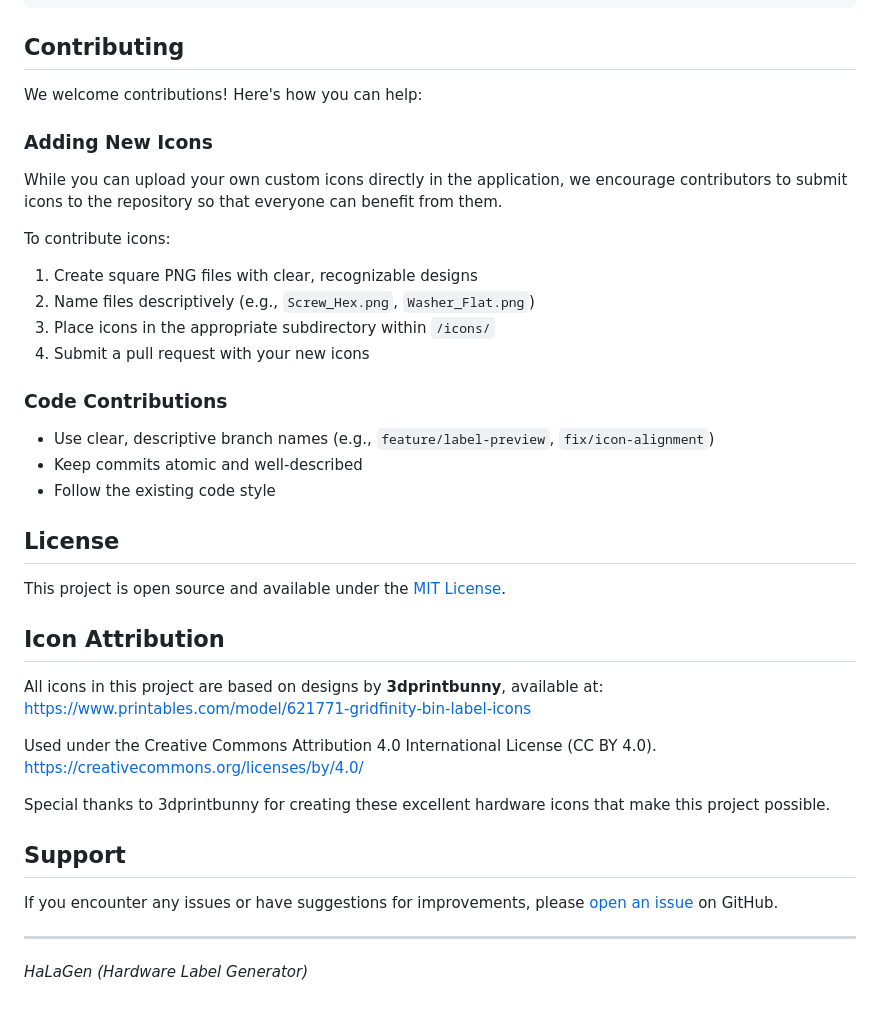
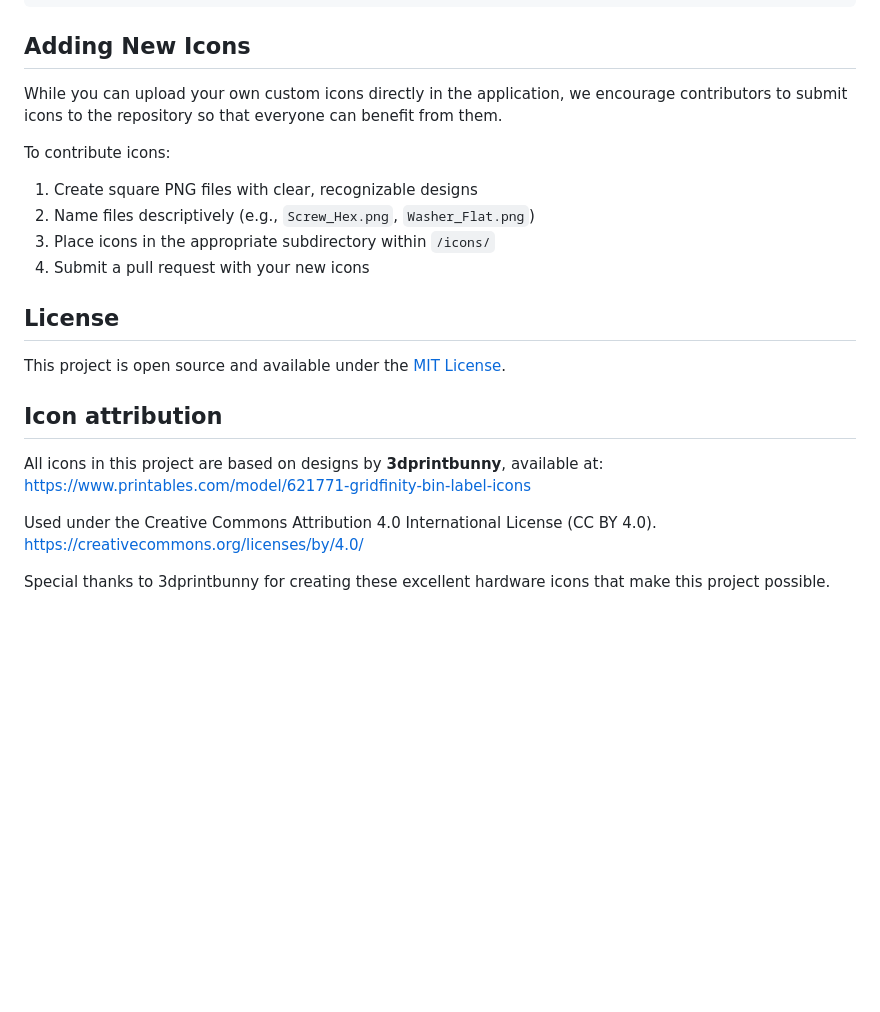
Before and after one commit to timmmmmmmmm/halagen, a Markdown page: README.md, the part around the change printed below. GitHub-like rendering; blank space fills up the shorter version.

````diff
--- a/README.md
+++ b/README.md
@@ -87,11 +63,7 @@ labels:
     icon: "Screw_Hex"
 ```
 
-## Contributing
-
-We welcome contributions! Here's how you can help:
-
-### Adding New Icons
+## Adding New Icons
 
 While you can upload your own custom icons directly in the application, we encourage contributors to submit icons to the repository so that everyone can benefit from them.
 
@@ -101,16 +73,11 @@ To contribute icons:
 3. Place icons in the appropriate subdirectory within `/icons/`
 4. Submit a pull request with your new icons
 
-### Code Contributions
-- Use clear, descriptive branch names (e.g., `feature/label-preview`, `fix/icon-alignment`)
-- Keep commits atomic and well-described
-- Follow the existing code style
-
 ## License
 
 This project is open source and available under the [MIT License](LICENSE).
 
-## Icon Attribution
+## Icon attribution
 
 All icons in this project are based on designs by **3dprintbunny**, available at: https://www.printables.com/model/621771-gridfinity-bin-label-icons
 
@@ -118,11 +85,3 @@ Used under the Creative Commons Attribution 4.0 International License (CC BY 4.0
 https://creativecommons.org/licenses/by/4.0/
 
 Special thanks to 3dprintbunny for creating these excellent hardware icons that make this project possible.
-
-## Support
-
-If you encounter any issues or have suggestions for improvements, please [open an issue](https://github.com/timmmmmmmmm/halagen/issues) on GitHub.
-
----
-
-*HaLaGen (Hardware Label Generator)*
````
Also changed, not shown: other parts of README.md (+6 -30 lines).
